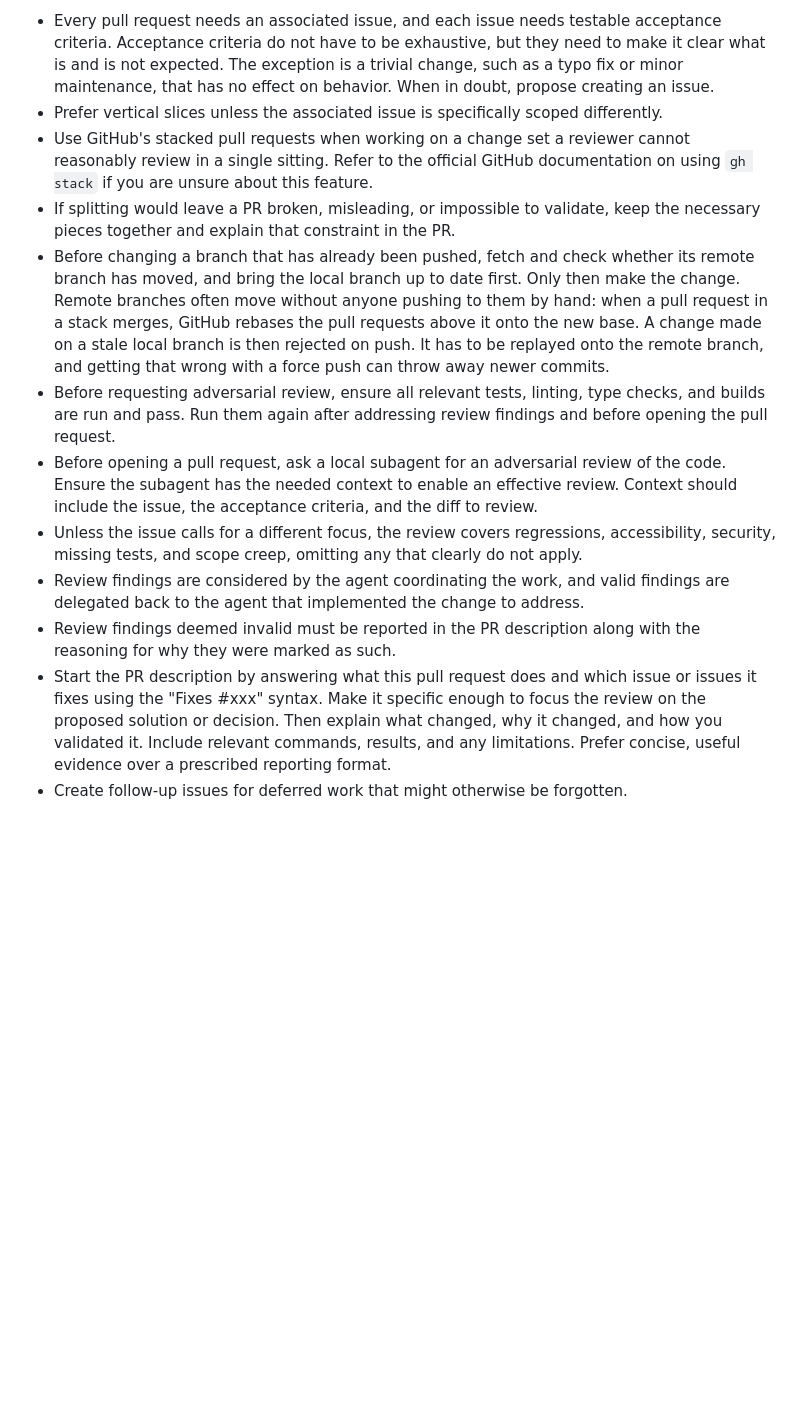
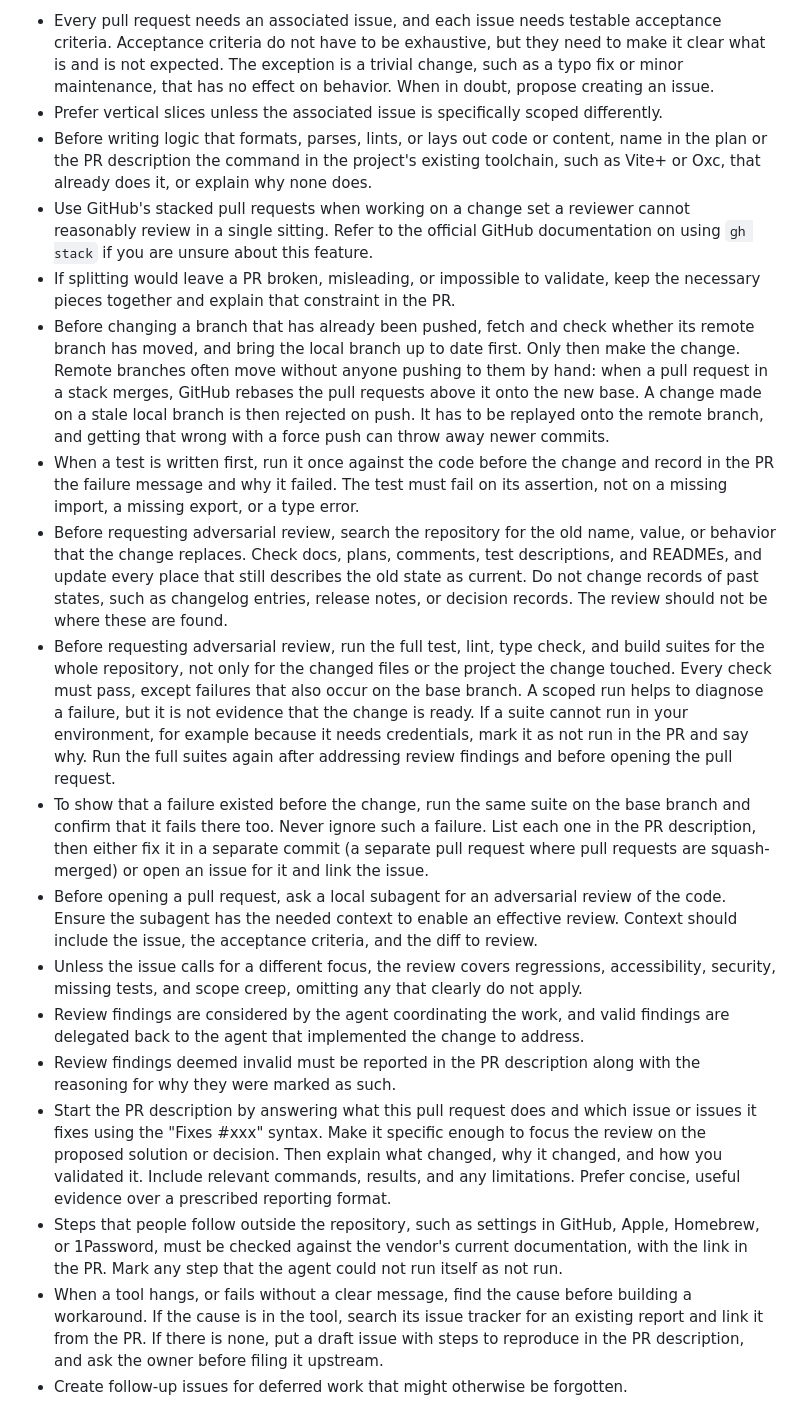
Before and after one commit to schalkneethling/haystack, a Markdown page: PR.md, the part around the change. Drawn GitHub-style; blank space fills up the shorter version.

Commit message:
Ask agents to run full checks, record failing tests, and clean up worktrees
The agent hiccups report for Oct 24 to Nov 1 found that most rework came from first passes that review then had to correct. PR.md now asks for:

- a test written first to be run once against the old code, with the failure recorded;
- a search for every place that still describes the old name, value, or behavior, before review;
- full-repository test, lint, type check, and build runs, with scoped runs used only to diagnose;
- failures that existed before the change to be listed, then fixed in a separate commit or filed as issues;
- the existing toolchain command to be named before writing formatter, parser, or lint logic;
- steps people follow in vendor tools to be checked against current vendor docs, with steps the agent could not run marked as not run;
- hangs and silent failures to be traced to their cause, with an upstream issue drafted for the owner to file.

AGENTS.md gains session-end rules: check the pull request state with gh pr view, remove your own worktree once it merges without running git worktree prune, and save patches in the shared Git folder rather than /tmp.

Co-Authored-By: Claude Opus 5.5 <noreply@anthropic.com>
Claude-Session: https://claude.ai/code/session_01GSTobpwSU15jWmxPE8kmGH

```diff
--- a/PR.md
+++ b/PR.md
@@ -6,13 +6,19 @@ This guidance is written around the idea of a pull request, as this is a common
 
 - Every pull request needs an associated issue, and each issue needs testable acceptance criteria. Acceptance criteria do not have to be exhaustive, but they need to make it clear what is and is not expected. The exception is a trivial change, such as a typo fix or minor maintenance, that has no effect on behavior. When in doubt, propose creating an issue.
 - Prefer vertical slices unless the associated issue is specifically scoped differently.
+- Before writing logic that formats, parses, lints, or lays out code or content, name in the plan or the PR description the command in the project's existing toolchain, such as Vite+ or Oxc, that already does it, or explain why none does.
 - Use GitHub's stacked pull requests when working on a change set a reviewer cannot reasonably review in a single sitting. Refer to the official GitHub documentation on using `gh stack` if you are unsure about this feature.
 - If splitting would leave a PR broken, misleading, or impossible to validate, keep the necessary pieces together and explain that constraint in the PR.
 - Before changing a branch that has already been pushed, fetch and check whether its remote branch has moved, and bring the local branch up to date first. Only then make the change. Remote branches often move without anyone pushing to them by hand: when a pull request in a stack merges, GitHub rebases the pull requests above it onto the new base. A change made on a stale local branch is then rejected on push. It has to be replayed onto the remote branch, and getting that wrong with a force push can throw away newer commits.
-- Before requesting adversarial review, ensure all relevant tests, linting, type checks, and builds are run and pass. Run them again after addressing review findings and before opening the pull request.
+- When a test is written first, run it once against the code before the change and record in the PR the failure message and why it failed. The test must fail on its assertion, not on a missing import, a missing export, or a type error.
+- Before requesting adversarial review, search the repository for the old name, value, or behavior that the change replaces. Check docs, plans, comments, test descriptions, and READMEs, and update every place that still describes the old state as current. Do not change records of past states, such as changelog entries, release notes, or decision records. The review should not be where these are found.
+- Before requesting adversarial review, run the full test, lint, type check, and build suites for the whole repository, not only for the changed files or the project the change touched. Every check must pass, except failures that also occur on the base branch. A scoped run helps to diagnose a failure, but it is not evidence that the change is ready. If a suite cannot run in your environment, for example because it needs credentials, mark it as not run in the PR and say why. Run the full suites again after addressing review findings and before opening the pull request.
+- To show that a failure existed before the change, run the same suite on the base branch and confirm that it fails there too. Never ignore such a failure. List each one in the PR description, then either fix it in a separate commit (a separate pull request where pull requests are squash-merged) or open an issue for it and link the issue.
 - Before opening a pull request, ask a local subagent for an adversarial review of the code. Ensure the subagent has the needed context to enable an effective review. Context should include the issue, the acceptance criteria, and the diff to review.
 - Unless the issue calls for a different focus, the review covers regressions, accessibility, security, missing tests, and scope creep, omitting any that clearly do not apply.
 - Review findings are considered by the agent coordinating the work, and valid findings are delegated back to the agent that implemented the change to address.
 - Review findings deemed invalid must be reported in the PR description along with the reasoning for why they were marked as such.
 - Start the PR description by answering what this pull request does and which issue or issues it fixes using the "Fixes #xxx" syntax. Make it specific enough to focus the review on the proposed solution or decision. Then explain what changed, why it changed, and how you validated it. Include relevant commands, results, and any limitations. Prefer concise, useful evidence over a prescribed reporting format.
+- Steps that people follow outside the repository, such as settings in GitHub, Apple, Homebrew, or 1Password, must be checked against the vendor's current documentation, with the link in the PR. Mark any step that the agent could not run itself as not run.
+- When a tool hangs, or fails without a clear message, find the cause before building a workaround. If the cause is in the tool, search its issue tracker for an existing report and link it from the PR. If there is none, put a draft issue with steps to reproduce in the PR description, and ask the owner before filing it upstream.
 - Create follow-up issues for deferred work that might otherwise be forgotten.
```
Also changed, not shown: AGENTS.md (+5 -0 lines).
